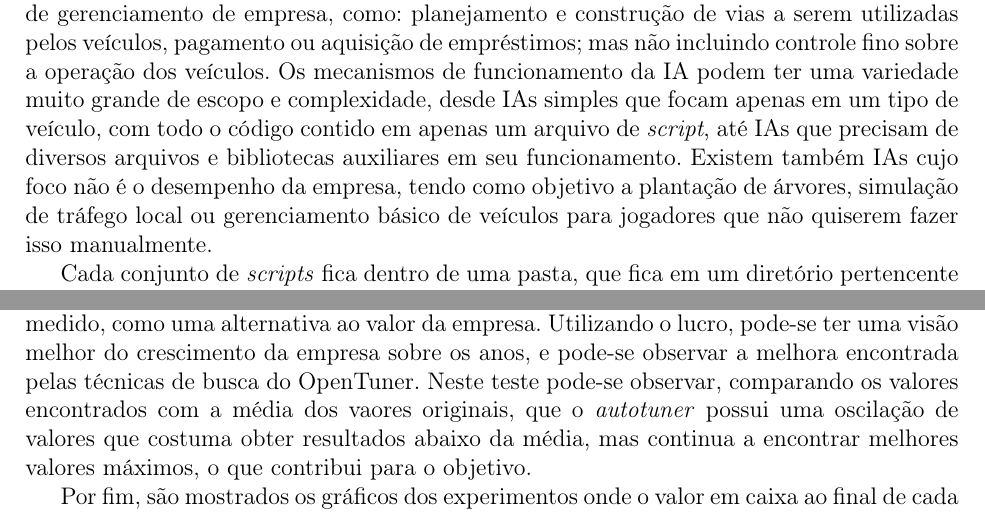
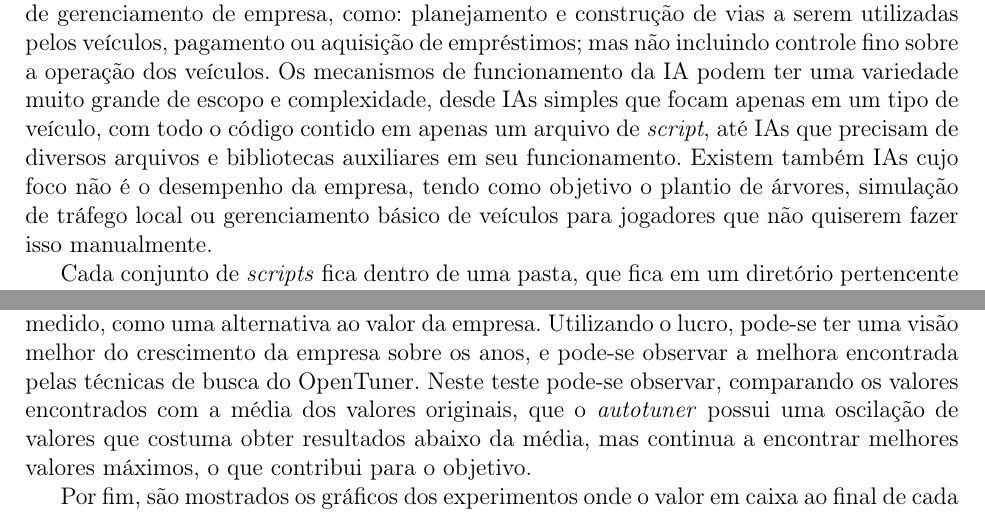
Before and after one commit to imano-ob/tccbib, a LaTeX thesis (monografia_template.tex, which reads cap-desenvolvimentos.tex): two parts of pages 15 and 20 of 26, joined at a grey line, cut so that both start at the same text. Compiled offline with pdfLaTeX; the source files are stored in an older character set and shown here as Unicode.

Commit message:
Ajustes finais.

```diff
--- a/cap-desenvolvimentos.tex
+++ b/cap-desenvolvimentos.tex
@@ -127,7 +127,7 @@ Construindo diferentes rotas de transporte e realizando a manutenção e melhora
 
 O OpenTTD tem suporte a inteligências artificiais, cujo comportamento é definido por um conjunto de \textit{scripts} Squirrel. A linguagem Squirrel é descrita pelos seus desenvolvedores como uma linguagem de \textit{scripting} de alto nível, imperativa e orientada a objetos. Projetada para ser leve e se adequar aos requerimentos de banda, memória e processamento de aplicações como jogos\footnote{\url{www.squirrel-lang.org}, visitado em 29/11/15}, sua sintaxe é bastante similar à de C++. O OpenTTD tem seu próprio interpretador Squirrel, que executa um certo número de instruções de cada IA antes de interrompê-la por um breve período de tempo.
 
-Esses \textit{scripts} são responsáveis por todas as ações que a IA pode tomar, como quais pontos de produção e consumo atender com seus veículos, como construir um caminho que atenda a este transporte, e quais veículos utilizar para isso. Essas decisões são tomadas no mesmo nível que um jogador humano normalmente tomaria. Ou seja, são decisões em nível de gerenciamento de empresa, como: planejamento e construção de vias a serem utilizadas pelos veículos, pagamento ou aquisição de empréstimos; mas não incluindo controle fino sobre a operação dos veículos. Os mecanismos de funcionamento da IA podem ter uma variedade muito grande de escopo e complexidade, desde IAs simples que focam apenas em um tipo de veículo, com todo o código contido em apenas um arquivo de \textit{script}, até IAs que precisam de diversos arquivos e bibliotecas auxiliares em seu funcionamento. Existem também IAs cujo foco não é o desempenho da empresa, tendo como objetivo a plantação de árvores, simulação de tráfego local ou gerenciamento básico de veículos para jogadores que não quiserem fazer isso manualmente.
+Esses \textit{scripts} são responsáveis por todas as ações que a IA pode tomar, como quais pontos de produção e consumo atender com seus veículos, como construir um caminho que atenda a este transporte, e quais veículos utilizar para isso. Essas decisões são tomadas no mesmo nível que um jogador humano normalmente tomaria. Ou seja, são decisões em nível de gerenciamento de empresa, como: planejamento e construção de vias a serem utilizadas pelos veículos, pagamento ou aquisição de empréstimos; mas não incluindo controle fino sobre a operação dos veículos. Os mecanismos de funcionamento da IA podem ter uma variedade muito grande de escopo e complexidade, desde IAs simples que focam apenas em um tipo de veículo, com todo o código contido em apenas um arquivo de \textit{script}, até IAs que precisam de diversos arquivos e bibliotecas auxiliares em seu funcionamento. Existem também IAs cujo foco não é o desempenho da empresa, tendo como objetivo o plantio de árvores, simulação de tráfego local ou gerenciamento básico de veículos para jogadores que não quiserem fazer isso manualmente.
 
 Cada conjunto de \textit{scripts} fica dentro de uma pasta, que fica em um diretório pertencente ao de configurações do OpenTTD. Esse diretório de IAs também pode incluir bibliotecas para o uso de outras IAs.
 Cada IA deve ter ao menos um \textit{script} de informações de identificação da IA e um \textit{script} principal que deve conter um \textit{loop} infinito com seu funcionamento.
@@ -214,7 +214,7 @@ Na figura \ref{fig:value-10yrs} pode-se ver os resultados de um teste similar, a
 	\label{fig:profit-10yrs}
 \end{figure}
 
-Nas figuras \ref{fig:profit-30yrs} e \ref{fig:profit-10yrs} podemos ver testes realizados utilizando uma forma diferente de verificar o resultado. Também sendo duas variações diferentes de tempo de execução devido à duração dos testes em tempo de jogo, consegue-se uma melhor observação da influência dos testes nos resultados. Nesses testes, o lucro da empresa ao final de cada iteração foi medido, como uma alternativa ao valor da empresa. Utilizando o lucro, pode-se ter uma visão melhor do crescimento da empresa sobre os anos, e pode-se observar a melhora encontrada pelas técnicas de busca do OpenTuner. Neste teste pode-se observar, comparando os valores encontrados com a média dos vaores originais, que o \textit{autotuner} possui uma oscilação de valores que costuma obter resultados abaixo da média, mas continua a encontrar melhores valores máximos, o que contribui para o objetivo.
+Nas figuras \ref{fig:profit-30yrs} e \ref{fig:profit-10yrs} podemos ver testes realizados utilizando uma forma diferente de verificar o resultado. Também sendo duas variações diferentes de tempo de execução devido à duração dos testes em tempo de jogo, consegue-se uma melhor observação da influência dos testes nos resultados. Nesses testes, o lucro da empresa ao final de cada iteração foi medido, como uma alternativa ao valor da empresa. Utilizando o lucro, pode-se ter uma visão melhor do crescimento da empresa sobre os anos, e pode-se observar a melhora encontrada pelas técnicas de busca do OpenTuner. Neste teste pode-se observar, comparando os valores encontrados com a média dos valores originais, que o \textit{autotuner} possui uma oscilação de valores que costuma obter resultados abaixo da média, mas continua a encontrar melhores valores máximos, o que contribui para o objetivo.
 
 \begin{figure}\centering
 	\begin{subfigure}{0.4\textwidth}\includegraphics[width=1\linewidth]{money-30yrs}
```
